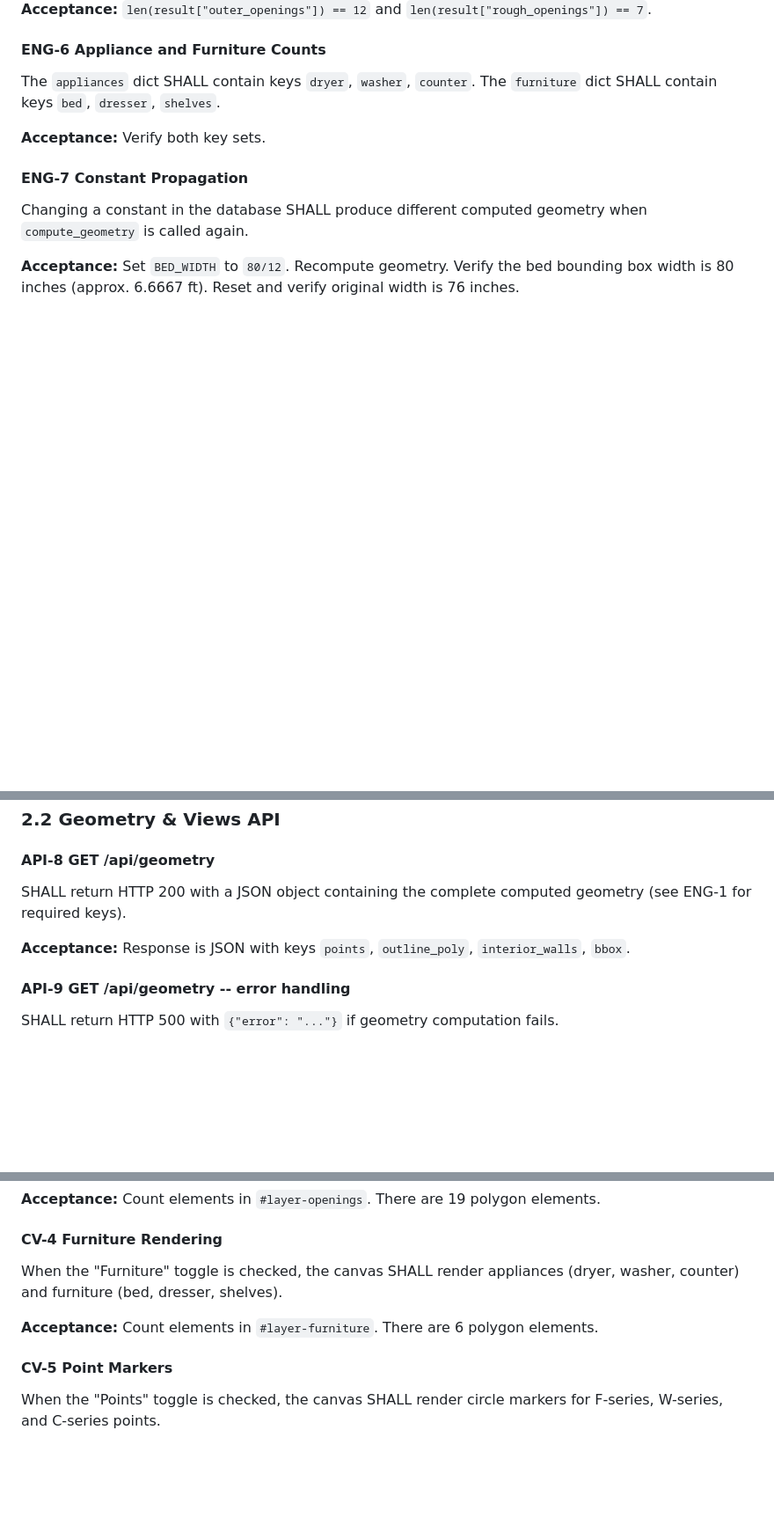
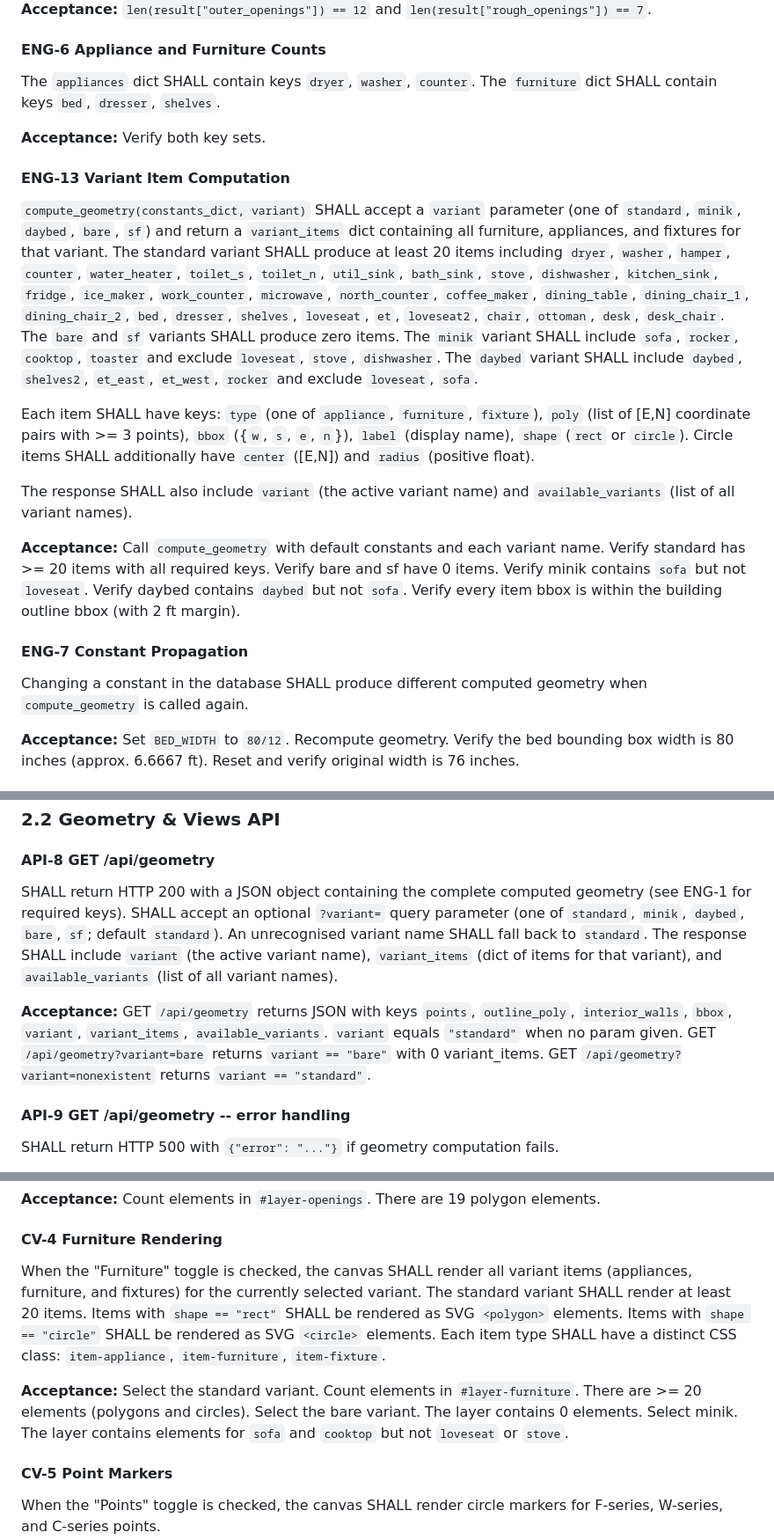
Before and after one commit to MangoCats/guesthouse, a Markdown page: app/REQUIREMENTS.md, 3 parts joined by grey strips. Shown at 88% size. GitHub-like rendering; blank space fills up the shorter version.

Commit message:
Add variant items and unit display requirements

```diff
--- a/app/REQUIREMENTS.md
+++ b/app/REQUIREMENTS.md
@@ -145,6 +145,37 @@ The `furniture` dict SHALL contain keys `bed`, `dresser`, `shelves`.
 
 **Acceptance:** Verify both key sets.
 
+#### ENG-13  Variant Item Computation
+`compute_geometry(constants_dict, variant)` SHALL accept a `variant`
+parameter (one of `standard`, `minik`, `daybed`, `bare`, `sf`) and return
+a `variant_items` dict containing all furniture, appliances, and fixtures
+for that variant. The standard variant SHALL produce at least 20 items
+including `dryer`, `washer`, `hamper`, `counter`, `water_heater`,
+`toilet_s`, `toilet_n`, `util_sink`, `bath_sink`, `stove`, `dishwasher`,
+`kitchen_sink`, `fridge`, `ice_maker`, `work_counter`, `microwave`,
+`north_counter`, `coffee_maker`, `dining_table`, `dining_chair_1`,
+`dining_chair_2`, `bed`, `dresser`, `shelves`, `loveseat`, `et`,
+`loveseat2`, `chair`, `ottoman`, `desk`, `desk_chair`. The `bare` and
+`sf` variants SHALL produce zero items. The `minik` variant SHALL include
+`sofa`, `rocker`, `cooktop`, `toaster` and exclude `loveseat`, `stove`,
+`dishwasher`. The `daybed` variant SHALL include `daybed`, `shelves2`,
+`et_east`, `et_west`, `rocker` and exclude `loveseat`, `sofa`.
+
+Each item SHALL have keys: `type` (one of `appliance`, `furniture`,
+`fixture`), `poly` (list of [E,N] coordinate pairs with >= 3 points),
+`bbox` ({`w`, `s`, `e`, `n`}), `label` (display name), `shape` (`rect`
+or `circle`). Circle items SHALL additionally have `center` ([E,N]) and
+`radius` (positive float).
+
+The response SHALL also include `variant` (the active variant name) and
+`available_variants` (list of all variant names).
+
+**Acceptance:** Call `compute_geometry` with default constants and each
+variant name. Verify standard has >= 20 items with all required keys.
+Verify bare and sf have 0 items. Verify minik contains `sofa` but not
+`loveseat`. Verify daybed contains `daybed` but not `sofa`. Verify every
+item bbox is within the building outline bbox (with 2 ft margin).
+
 #### ENG-7  Constant Propagation
 Changing a constant in the database SHALL produce different computed
 geometry when `compute_geometry` is called again.
@@ -279,10 +310,19 @@ matches the original.
 
 #### API-8  GET /api/geometry
 SHALL return HTTP 200 with a JSON object containing the complete computed
-geometry (see ENG-1 for required keys).
-
-**Acceptance:** Response is JSON with keys `points`, `outline_poly`,
-`interior_walls`, `bbox`.
+geometry (see ENG-1 for required keys). SHALL accept an optional
+`?variant=` query parameter (one of `standard`, `minik`, `daybed`,
+`bare`, `sf`; default `standard`). An unrecognised variant name SHALL
+fall back to `standard`. The response SHALL include `variant` (the active
+variant name), `variant_items` (dict of items for that variant), and
+`available_variants` (list of all variant names).
+
+**Acceptance:** GET `/api/geometry` returns JSON with keys `points`,
+`outline_poly`, `interior_walls`, `bbox`, `variant`, `variant_items`,
+`available_variants`. `variant` equals `"standard"` when no param given.
+GET `/api/geometry?variant=bare` returns `variant == "bare"` with 0
+variant_items. GET `/api/geometry?variant=nonexistent` returns
+`variant == "standard"`.
 
 #### API-9  GET /api/geometry -- error handling
 SHALL return HTTP 500 with `{"error": "..."}` if geometry computation
@@ -557,11 +624,19 @@ outer openings and 7 rough openings.
 elements.
 
 #### CV-4  Furniture Rendering
-When the "Furniture" toggle is checked, the canvas SHALL render appliances
-(dryer, washer, counter) and furniture (bed, dresser, shelves).
-
-**Acceptance:** Count elements in `#layer-furniture`. There are 6 polygon
-elements.
+When the "Furniture" toggle is checked, the canvas SHALL render all
+variant items (appliances, furniture, and fixtures) for the currently
+selected variant. The standard variant SHALL render at least 20 items.
+Items with `shape == "rect"` SHALL be rendered as SVG `<polygon>`
+elements. Items with `shape == "circle"` SHALL be rendered as SVG
+`<circle>` elements. Each item type SHALL have a distinct CSS class:
+`item-appliance`, `item-furniture`, `item-fixture`.
+
+**Acceptance:** Select the standard variant. Count elements in
+`#layer-furniture`. There are >= 20 elements (polygons and circles).
+Select the bare variant. The layer contains 0 elements. Select minik.
+The layer contains elements for `sofa` and `cooktop` but not `loveseat`
+or `stove`.
 
 #### CV-5  Point Markers
 When the "Points" toggle is checked, the canvas SHALL render circle
```
Also changed, not shown: other parts of app/REQUIREMENTS.md (+45 -7 lines).
